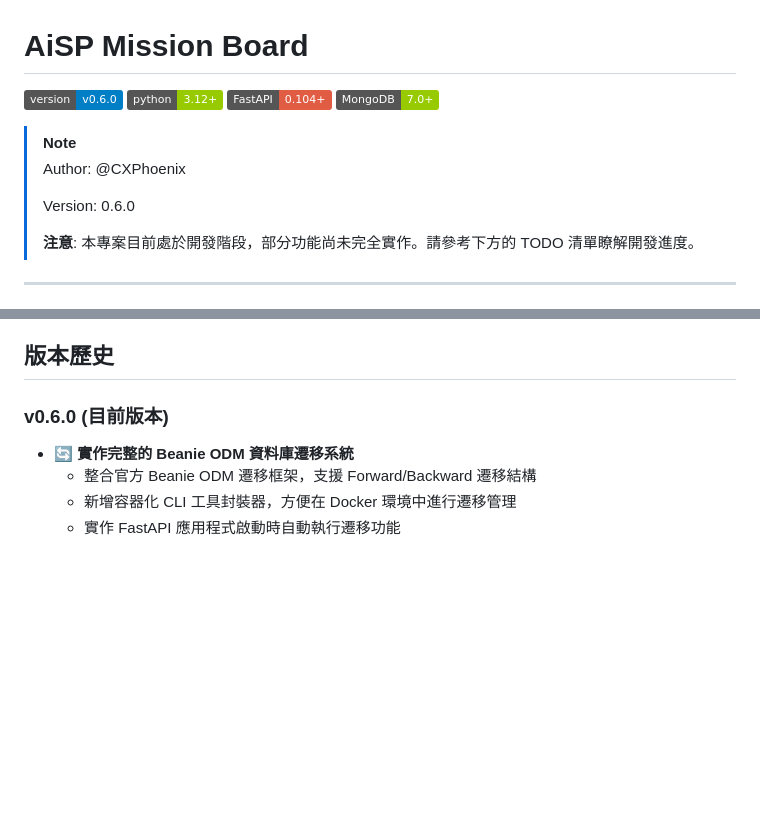
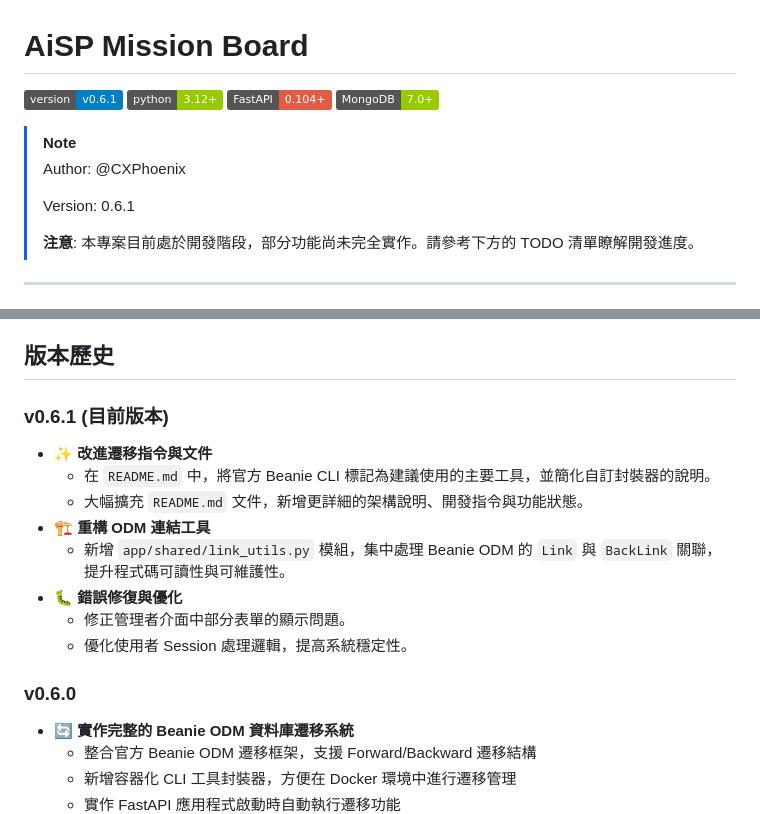
Before and after one commit to CXPhoenix/aisp-mission-board, a Markdown page: README.md, 2 parts joined by grey strips. Drawn GitHub-style; badges without logos; blank space fills up the shorter version.

Commit message:
📝 docs: 更新 README 並引入 GEMINI 開發指南

```diff
--- a/README.md
+++ b/README.md
@@ -1,6 +1,6 @@
 # AiSP Mission Board
 
-![Version](https://img.shields.io/badge/version-v0.6.0-blue.svg)
+![Version](https://img.shields.io/badge/version-v0.6.1-blue.svg)
 ![Python](https://img.shields.io/badge/python-3.12+-green.svg)
 ![FastAPI](https://img.shields.io/badge/FastAPI-0.104+-red.svg)
 ![MongoDB](https://img.shields.io/badge/MongoDB-7.0+-green.svg)
@@ -8,7 +8,7 @@
 > [!NOTE]
 > Author: @CXPhoenix
 >
-> Version: 0.6.0
+> Version: 0.6.1
 >
 > **注意**: 本專案目前處於開發階段，部分功能尚未完全實作。請參考下方的 TODO 清單瞭解開發進度。
 
@@ -333,7 +333,17 @@ docker-compose down
 
 ## 版本歷史
 
-### v0.6.0 (目前版本)
+### v0.6.1 (目前版本)
+- ✨ **改進遷移指令與文件**
+  - 在 `README.md` 中，將官方 Beanie CLI 標記為建議使用的主要工具，並簡化自訂封裝器的說明。
+  - 大幅擴充 `README.md` 文件，新增更詳細的架構說明、開發指令與功能狀態。
+- 🏗️ **重構 ODM 連結工具**
+  - 新增 `app/shared/link_utils.py` 模組，集中處理 Beanie ODM 的 `Link` 與 `BackLink` 關聯，提升程式碼可讀性與可維護性。
+- 🐛 **錯誤修復與優化**
+  - 修正管理者介面中部分表單的顯示問題。
+  - 優化使用者 Session 處理邏輯，提高系統穩定性。
+
+### v0.6.0
 - 🔄 **實作完整的 Beanie ODM 資料庫遷移系統**
   - 整合官方 Beanie ODM 遷移框架，支援 Forward/Backward 遷移結構
   - 新增容器化 CLI 工具封裝器，方便在 Docker 環境中進行遷移管理
```
Also changed, not shown: GEMINI.md (added, +255 -0 lines).
